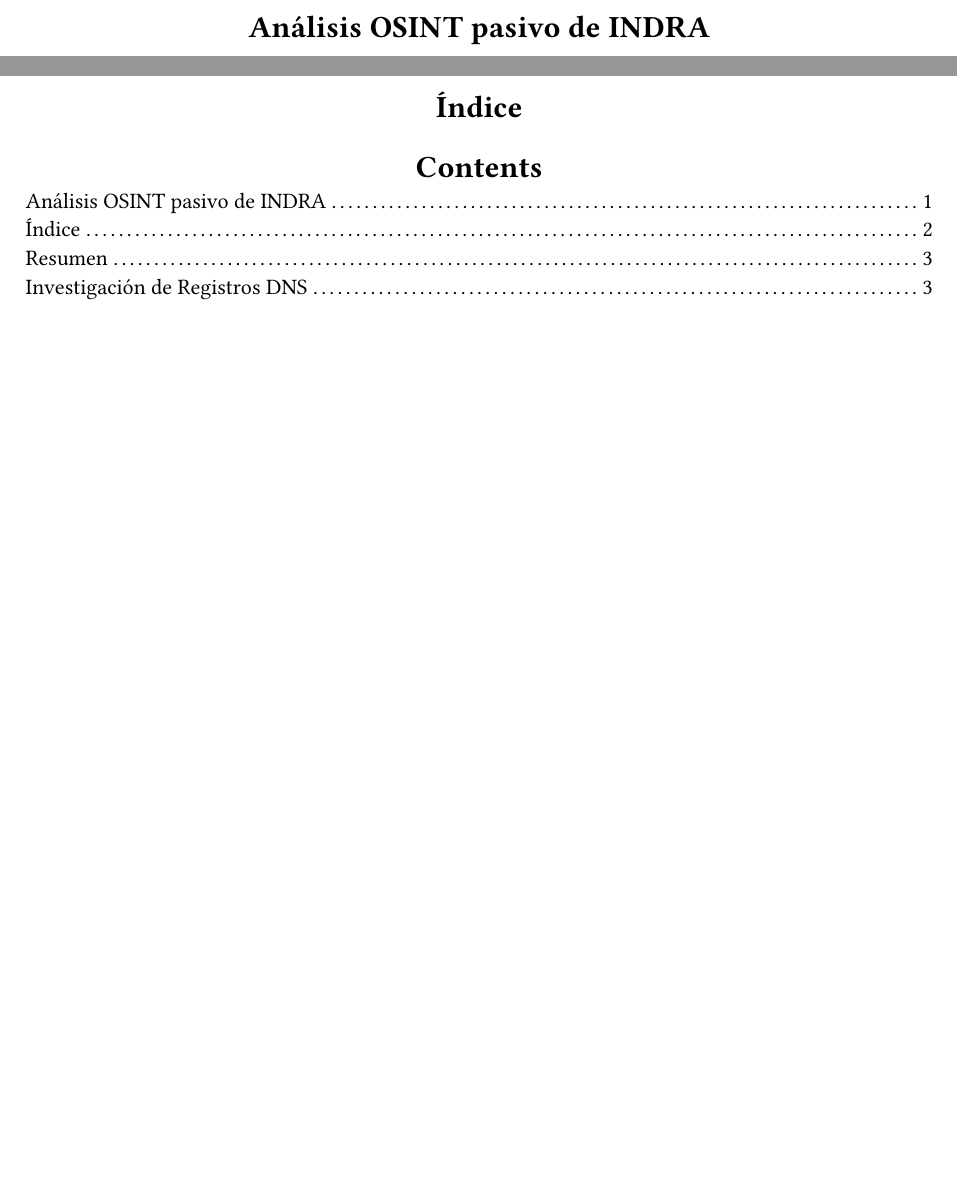
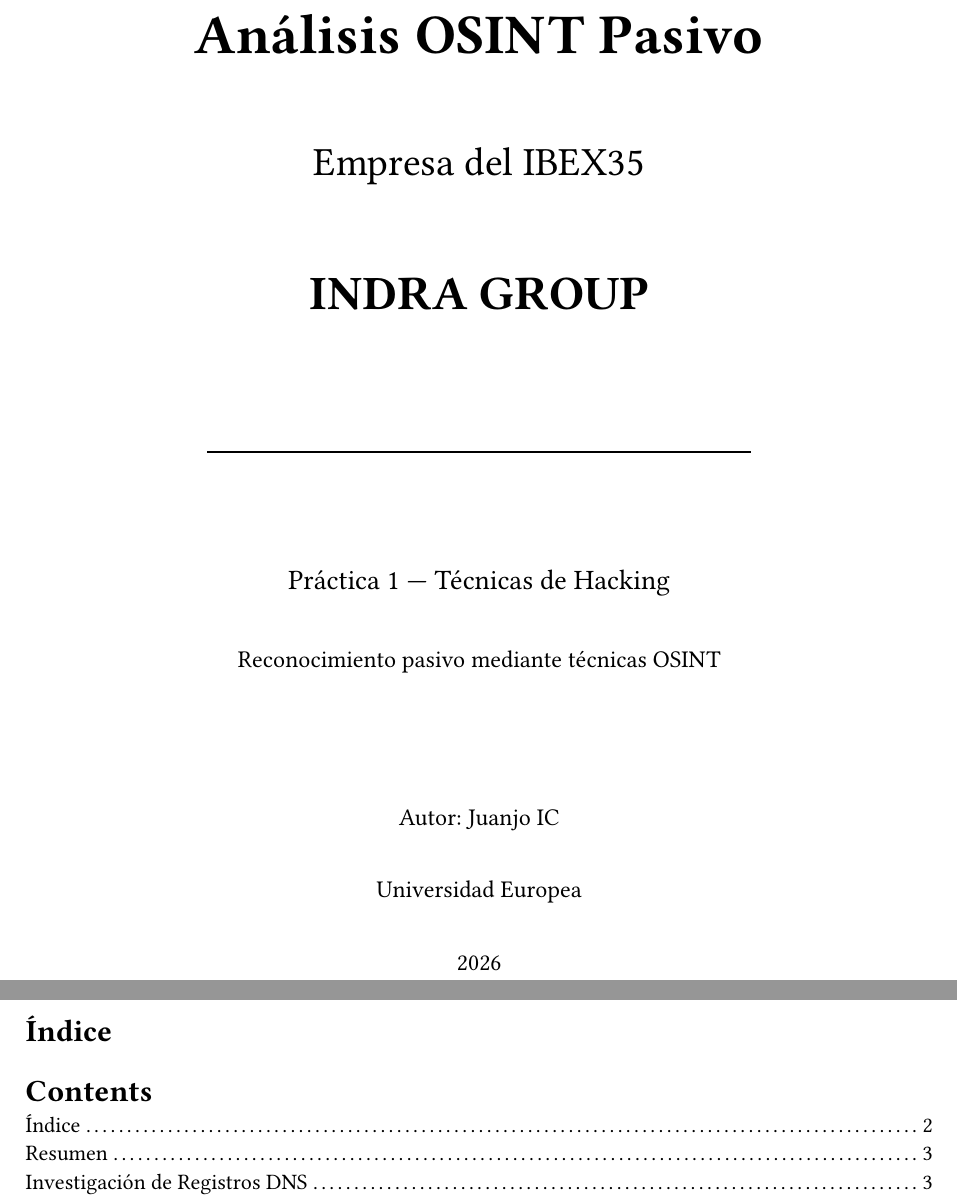
Before and after one commit to JUANJOIC005/osint-indra, a Typst document (docs/informe.typ): two parts of pages 1 and 2 of 8, joined at a grey line, cut at the place of the change, the shorter picture padded with empty space. The pictures show the PDF file docs/informe.pdf that the author committed with the source.

Commit message:
Últimos ajustes

```diff
--- a/docs/informe.typ
+++ b/docs/informe.typ
@@ -7,3 +8,11 @@
+  margin: (x: 2.5cm, y: 2.5cm),
+)
 
-#heading(level: 1)[
-Análisis OSINT pasivo de INDRA
+#align(center)[
+  #text(size: 28pt, weight: "bold")[Análisis OSINT Pasivo]
+
+  #v(0.5cm)
+
+  #text(size: 20pt)[Empresa del IBEX35]
+
+  #v(0.8cm)
@@ -9,0 +26,15 @@
+  #v(1.5cm)
+
+  #text(size: 14pt)[Práctica 1 — Técnicas de Hacking]
+
+  #v(0.5cm)
+
+  #text(size: 12pt)[Reconocimiento pasivo mediante técnicas OSINT]
+
+  #v(2cm)
+
+  #text(size: 12pt)[
+  Autor: Juanjo IC
+  ]
+
+  #v(0.5cm)
```
Also changed, not shown: README.md, docs/informe.pdf, docs/informe.typ (20 more changed lines).
